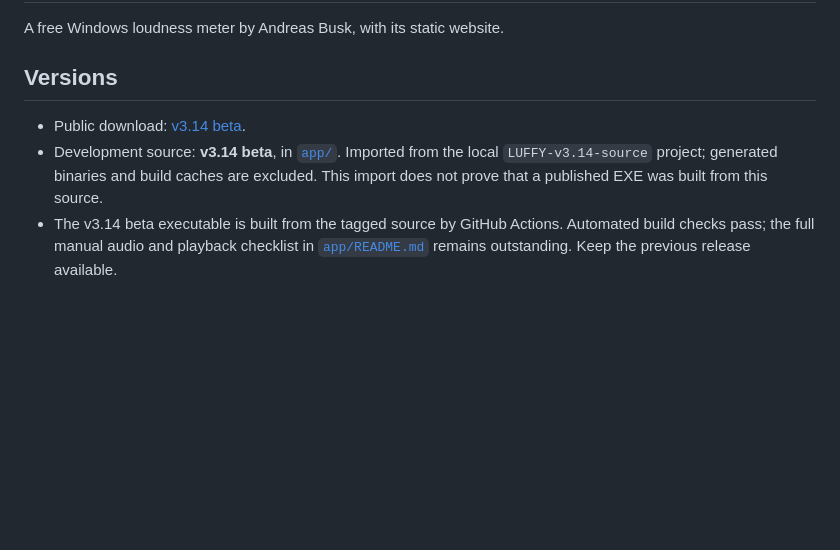
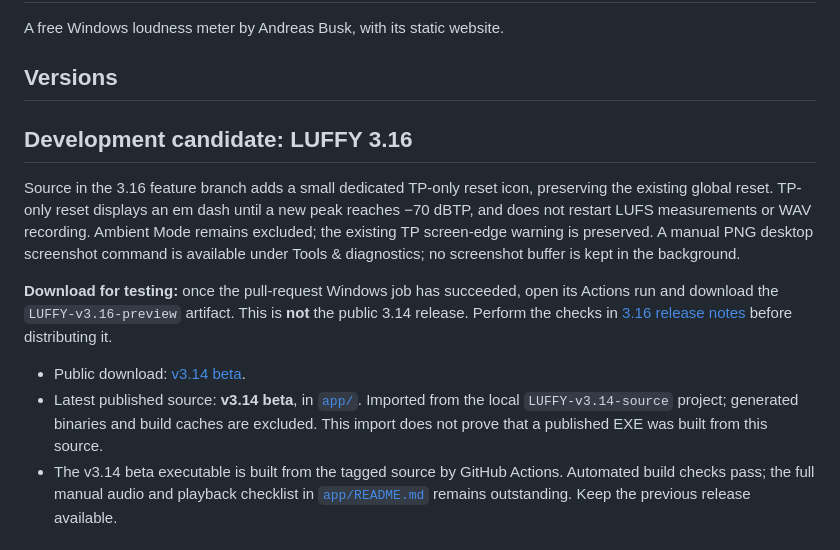
Before and after one commit to userewkrewljkel/luffy, a Markdown page: README.md, the part around the change. Drawn GitHub-style; blank space fills up the shorter version.

Commit message:
Explain LUFFY 3.16 candidate and testing workflow

```diff
--- a/README.md
+++ b/README.md
@@ -4,8 +4,15 @@ A free Windows loudness meter by Andreas Busk, with its static website.
 
 ## Versions
 
+## Development candidate: LUFFY 3.16
+
+Source in the 3.16 feature branch adds a small dedicated TP-only reset icon, preserving the existing global reset. TP-only reset displays an em dash until a new peak reaches −70 dBTP, and does not restart LUFS measurements or WAV recording. Ambient Mode remains excluded; the existing TP screen-edge warning is preserved. A manual PNG desktop screenshot command is available under Tools & diagnostics; no screenshot buffer is kept in the background.
+
+**Download for testing:** once the pull-request Windows job has succeeded, open its Actions run and download the `LUFFY-v3.16-preview` artifact. This is **not** the public 3.14 release. Perform the checks in [3.16 release notes](docs/releases/3.16.md) before distributing it.
+
+
 - Public download: [v3.14 beta](https://github.com/userewkrewljkel/luffy/releases/tag/3.14).
-- Development source: **v3.14 beta**, in [`app/`](app/). Imported from the local `LUFFY-v3.14-source` project; generated binaries and build caches are excluded. This import does not prove that a published EXE was built from this source.
+- Latest published source: **v3.14 beta**, in [`app/`](app/). Imported from the local `LUFFY-v3.14-source` project; generated binaries and build caches are excluded. This import does not prove that a published EXE was built from this source.
 - The v3.14 beta executable is built from the tagged source by GitHub Actions. Automated build checks pass; the full manual audio and playback checklist in [`app/README.md`](app/README.md) remains outstanding. Keep the previous release available.
 
 ## Website
```
